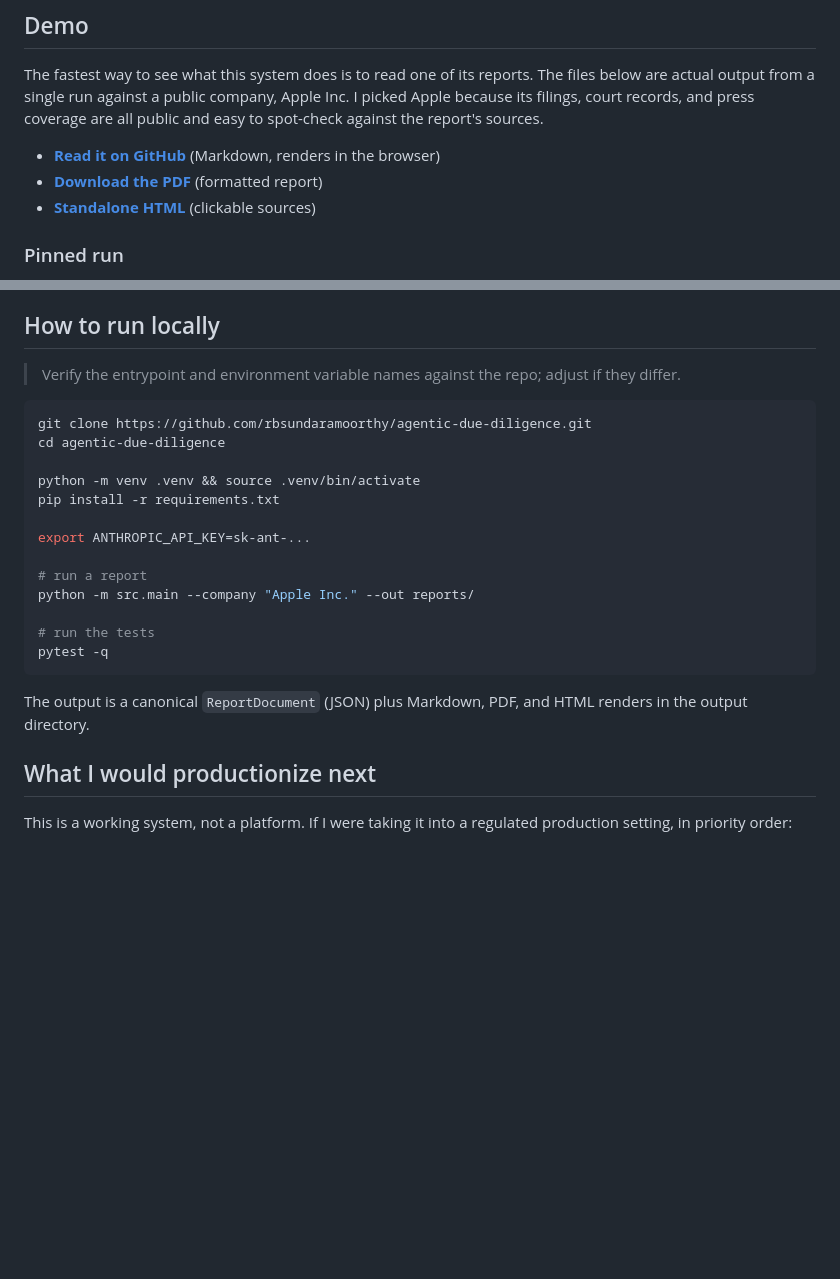
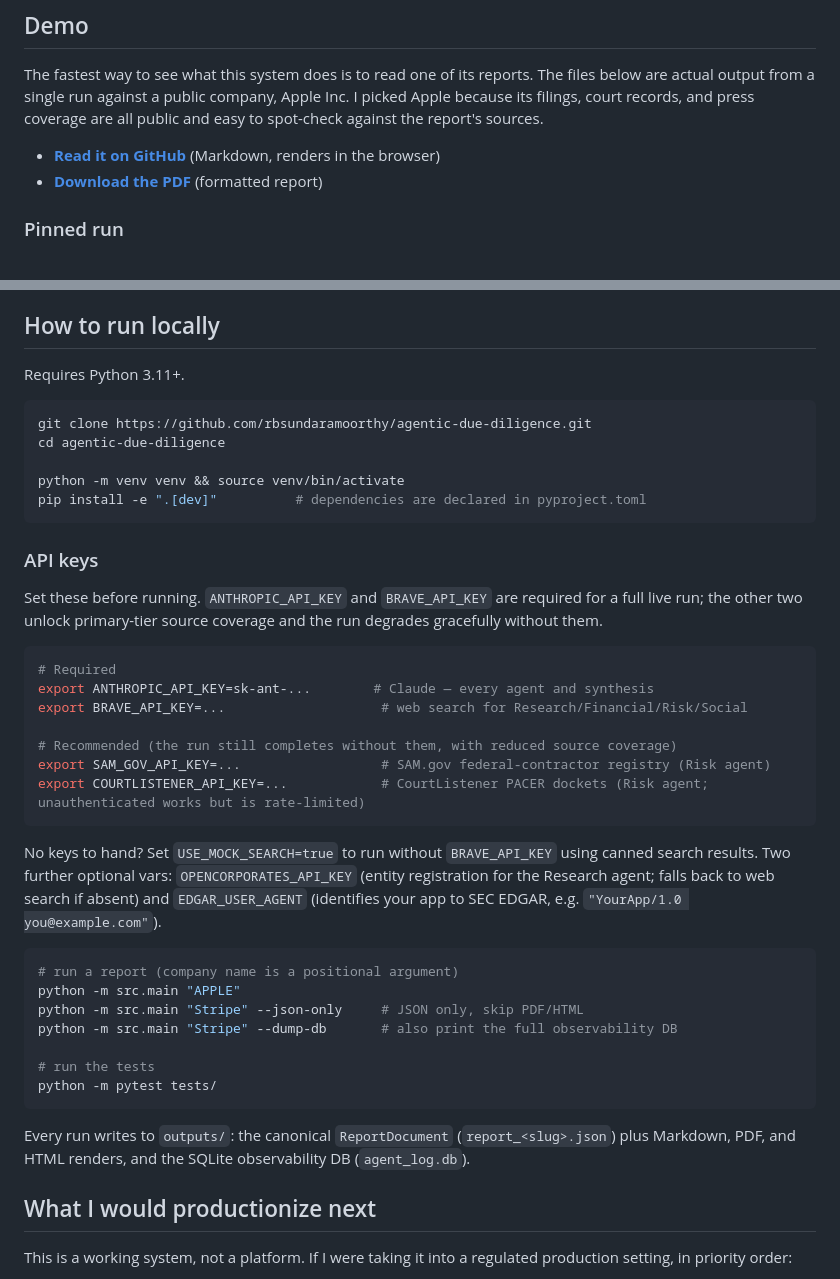
Before and after one commit to rbsundaramoorthy/agentic-due-diligence, a Markdown page: README.md, 2 parts joined by grey strips. Drawn GitHub-style; blank space fills up the shorter version.

````diff
--- a/README.md
+++ b/README.md
@@ -187,7 +187,6 @@ spot-check against the report's sources.
 
 - **[Read it on GitHub](docs/sample-report-apple.md)** (Markdown, renders in the browser)
 - **[Download the PDF](docs/sample-report-apple.pdf)** (formatted report)
-- **[Standalone HTML](docs/sample-report-apple.html)** (clickable sources)
 
 ### Pinned run
 
@@ -233,25 +232,49 @@ variability is expected, and it is why the committed report is frozen to the run
 
 ## How to run locally
 
-> Verify the entrypoint and environment variable names against the repo; adjust if they differ.
+Requires Python 3.11+.
 
 ```bash
 git clone https://github.com/rbsundaramoorthy/agentic-due-diligence.git
 cd agentic-due-diligence
 
-python -m venv .venv && source .venv/bin/activate
-pip install -r requirements.txt
+python -m venv venv && source venv/bin/activate
+pip install -e ".[dev]"          # dependencies are declared in pyproject.toml
+```
 
-export ANTHROPIC_API_KEY=sk-ant-...
+### API keys
 
-# run a report
-python -m src.main --company "Apple Inc." --out reports/
+Set these before running. `ANTHROPIC_API_KEY` and `BRAVE_API_KEY` are required for a
+full live run; the other two unlock primary-tier source coverage and the run degrades
+gracefully without them.
+
+```bash
+# Required
+export ANTHROPIC_API_KEY=sk-ant-...        # Claude — every agent and synthesis
+export BRAVE_API_KEY=...                    # web search for Research/Financial/Risk/Social
+
+# Recommended (the run still completes without them, with reduced source coverage)
+export SAM_GOV_API_KEY=...                  # SAM.gov federal-contractor registry (Risk agent)
+export COURTLISTENER_API_KEY=...            # CourtListener PACER dockets (Risk agent; unauthenticated works but is rate-limited)
+```
+
+No keys to hand? Set `USE_MOCK_SEARCH=true` to run without `BRAVE_API_KEY` using canned
+search results. Two further optional vars: `OPENCORPORATES_API_KEY` (entity registration
+for the Research agent; falls back to web search if absent) and `EDGAR_USER_AGENT`
+(identifies your app to SEC EDGAR, e.g. `"YourApp/1.0 you@example.com"`).
+
+```bash
+# run a report (company name is a positional argument)
+python -m src.main "APPLE"
+python -m src.main "Stripe" --json-only     # JSON only, skip PDF/HTML
+python -m src.main "Stripe" --dump-db       # also print the full observability DB
 
 # run the tests
-pytest -q
+python -m pytest tests/
 ```
 
-The output is a canonical `ReportDocument` (JSON) plus Markdown, PDF, and HTML renders in the output directory.
+Every run writes to `outputs/`: the canonical `ReportDocument` (`report_<slug>.json`) plus
+Markdown, PDF, and HTML renders, and the SQLite observability DB (`agent_log.db`).
 
 ## What I would productionize next
 
````
